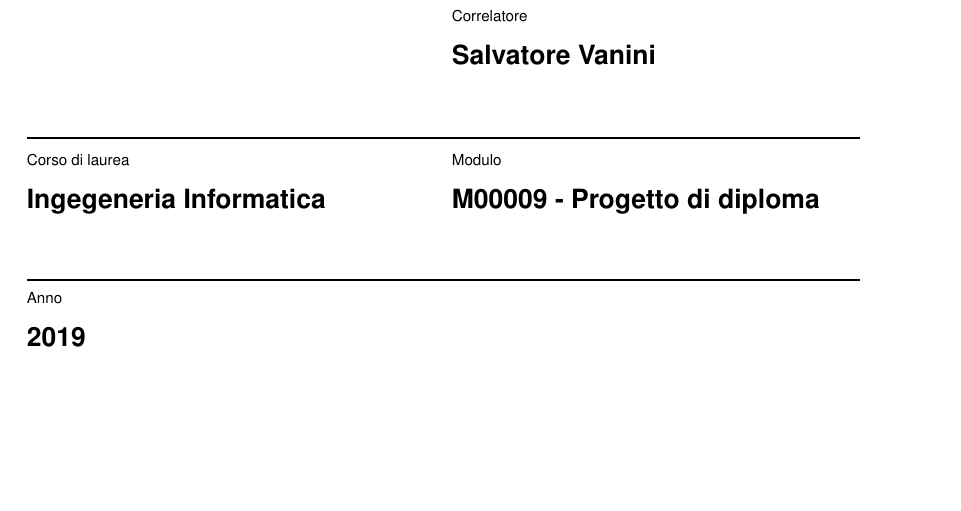
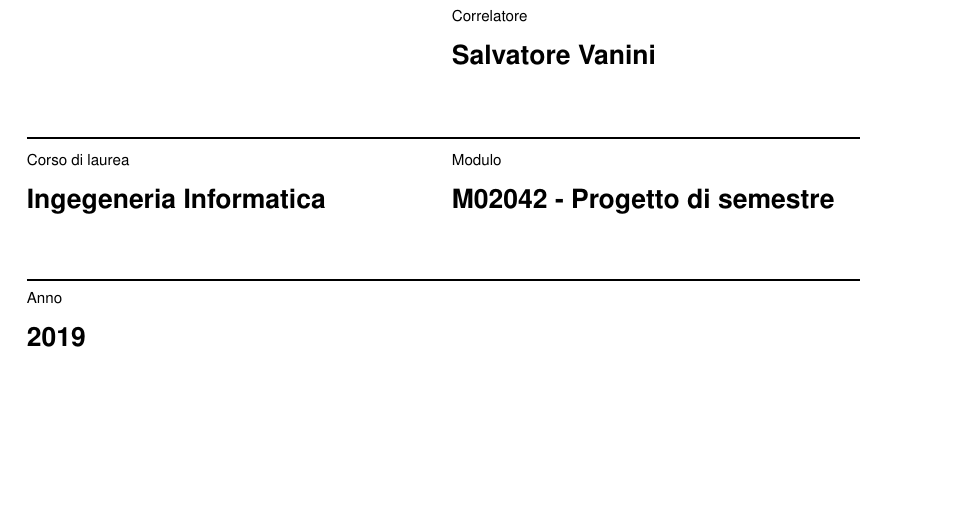
Before and after one commit to doctt/documentation, a LaTeX document (document.tex): part of page 1 of 19, cut so that both start at the same text. Compiled offline with pdfLaTeX.

Commit message:
Progetto di diploma => Progetto di semestre

```diff
--- a/document.tex
+++ b/document.tex
@@ -26,7 +26,7 @@
 \relatore{Daniele Puccinelli}
 \correlatore{Salvatore Vanini}
 \corso{Ingegeneria Informatica}
-\modulo{M00009 - Progetto di diploma}
+\modulo{M02042 - Progetto di semestre}
 \anno{2019}
 
 
```
